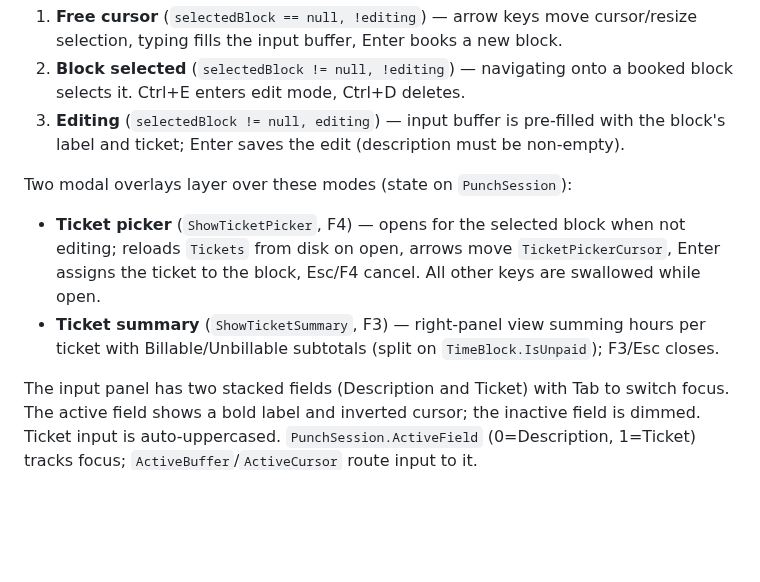
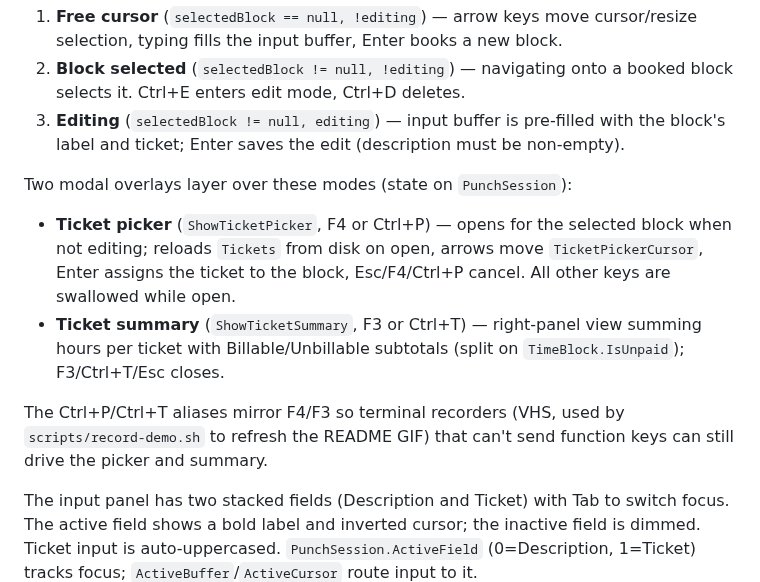
Before and after one commit to leglock/punch, a Markdown page: CLAUDE.md, the part around the change. Drawn GitHub-style; blank space fills up the shorter version.

```diff
--- a/CLAUDE.md
+++ b/CLAUDE.md
@@ -47,8 +47,10 @@ The TUI has three modes driven by `PunchSession` state, handled in `PunchControl
 3. **Editing** (`selectedBlock != null, editing`) — input buffer is pre-filled with the block's label and ticket; Enter saves the edit (description must be non-empty).
 
 Two modal overlays layer over these modes (state on `PunchSession`):
-- **Ticket picker** (`ShowTicketPicker`, F4) — opens for the selected block when not editing; reloads `Tickets` from disk on open, arrows move `TicketPickerCursor`, Enter assigns the ticket to the block, Esc/F4 cancel. All other keys are swallowed while open.
-- **Ticket summary** (`ShowTicketSummary`, F3) — right-panel view summing hours per ticket with Billable/Unbillable subtotals (split on `TimeBlock.IsUnpaid`); F3/Esc closes.
+- **Ticket picker** (`ShowTicketPicker`, F4 or Ctrl+P) — opens for the selected block when not editing; reloads `Tickets` from disk on open, arrows move `TicketPickerCursor`, Enter assigns the ticket to the block, Esc/F4/Ctrl+P cancel. All other keys are swallowed while open.
+- **Ticket summary** (`ShowTicketSummary`, F3 or Ctrl+T) — right-panel view summing hours per ticket with Billable/Unbillable subtotals (split on `TimeBlock.IsUnpaid`); F3/Ctrl+T/Esc closes.
+
+The Ctrl+P/Ctrl+T aliases mirror F4/F3 so terminal recorders (VHS, used by `scripts/record-demo.sh` to refresh the README GIF) that can't send function keys can still drive the picker and summary.
 
 The input panel has two stacked fields (Description and Ticket) with Tab to switch focus. The active field shows a bold label and inverted cursor; the inactive field is dimmed. Ticket input is auto-uppercased. `PunchSession.ActiveField` (0=Description, 1=Ticket) tracks focus; `ActiveBuffer`/`ActiveCursor` route input to it.
 
```
Also changed, not shown: README.md (+2 -2 lines), assets/punch-demo.gif, 4 other files.
